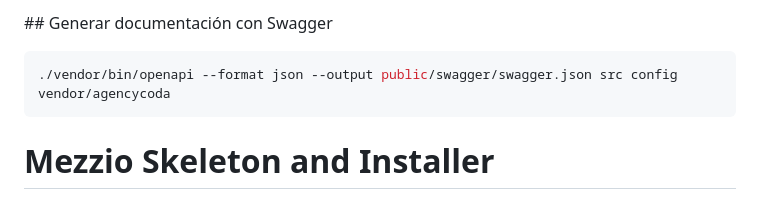
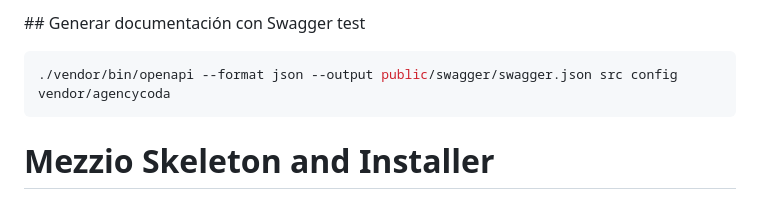
Before and after one commit to cpantu/challengeCoda, a Markdown page: README.md, the part around the change. Rendered like a GitHub page.

````diff
--- a/README.md
+++ b/README.md
@@ -1,4 +1,4 @@
-## Generar documentación con Swagger
+## Generar documentación con Swagger test
 ```bash
 ./vendor/bin/openapi --format json --output public/swagger/swagger.json src config vendor/agencycoda
 ```
````
